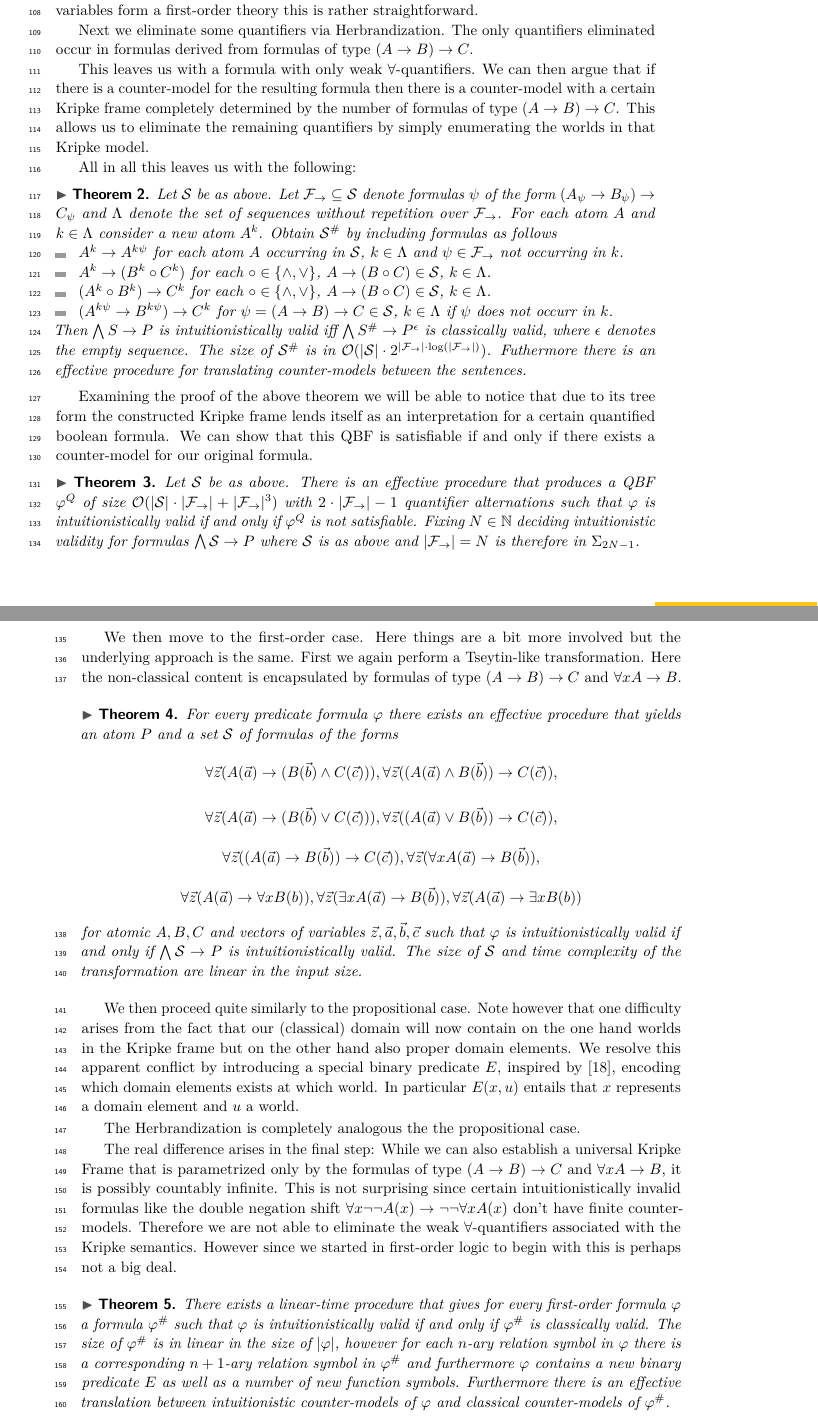
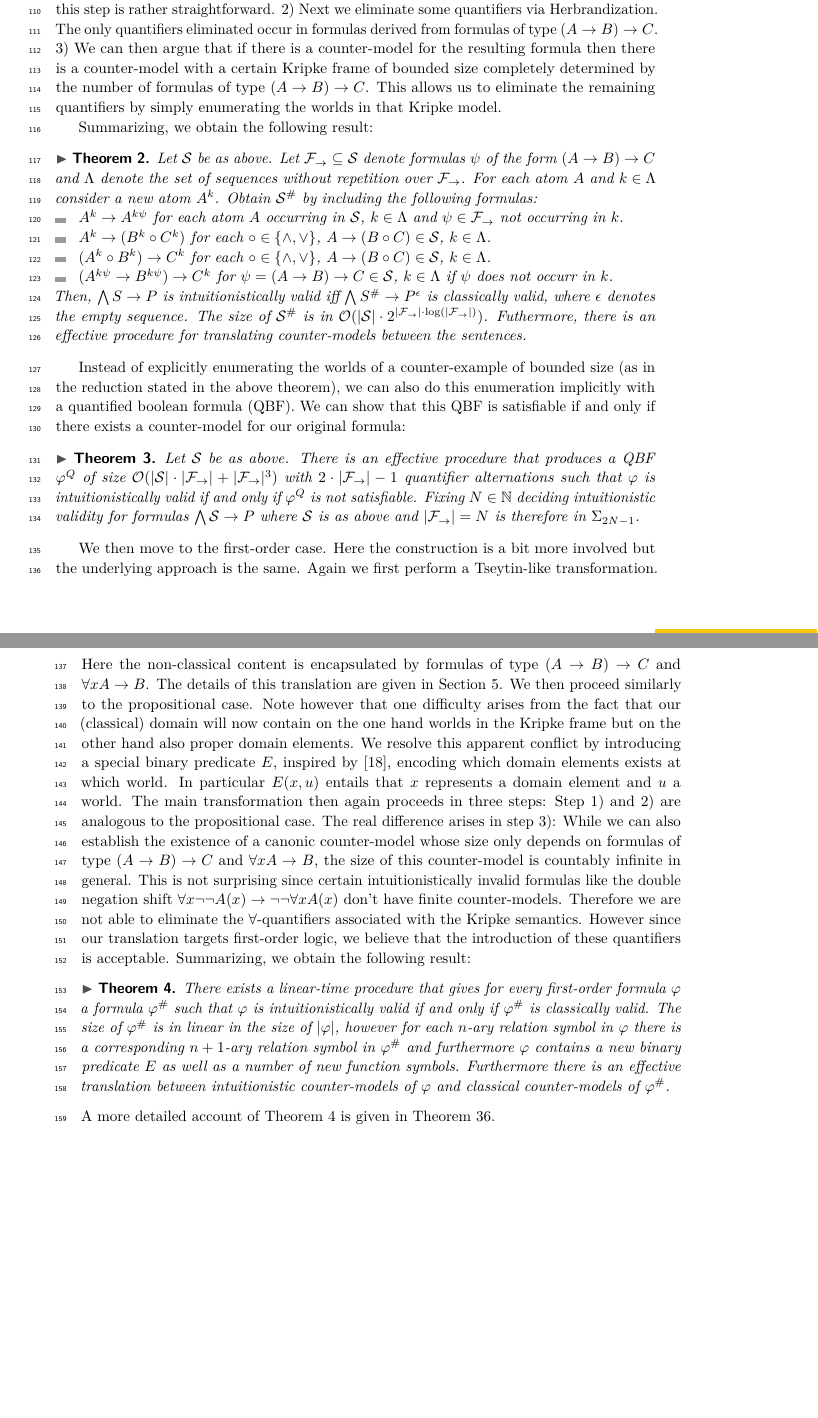
Before and after one commit to lexpk/Proofs-as-Programs-in-Classical-Logic, a LaTeX paper (CSL/lipics-v2021-EIICL.tex): two parts of pages 3 and 4 of 23 before the commit and two parts of pages 3 and 4 of 22 after it, joined at a grey line, cut so that both start at the same text, the shorter picture padded with empty space. Compiled offline with pdfLaTeX.

Commit message:
pass over overview finished

```diff
--- a/CSL/lipics-v2021-EIICL.tex
+++ b/CSL/lipics-v2021-EIICL.tex
@@ -145,47 +152,60 @@ The main transformation then proceeds in three steps.
+Since Kripke frames for propositional logic over a fixed alphabet of propositional variables form a first-order theory this step is rather straightforward.
+%
+2) Next we eliminate some quantifiers via Herbrandization. The only quantifiers eliminated occur in formulas derived from formulas of type $(A\to B)\to C$.
+%
+3) We can then argue that if there is a counter-model for the resulting formula then there is a counter-model with a certain Kripke frame of bounded size completely determined by the number of formulas of type $(A\to B)\to C$.
+This allows us to eliminate the remaining quantifiers by simply enumerating the worlds in that Kripke model.
 
-First we encode as a first-order sentence that the considered formula holds in every Kripke frame. Since Kripke frames for propositional logic over a fixed alphabet of propostional variables form a first-order theory this is rather straightforward.
-
-Next we eliminate some quantifiers via Herbrandization. The only quantifiers eliminated occur in formulas derived from formulas of type $(A\to B)\to C$.
-
-This leaves us with a formula with only weak $\forall$-quantifiers. We can then argue that if there is a counter-model for the resulting formula then there is a counter-model with a certain Kripke frame completely determined by the number of formulas of type $(A\to B)\to C$. This allows us to eliminate the remaining quantifiers by simply enumerating the worlds in that Kripke model.
-
-All in all this leaves us with the following:
+Summarizing, we obtain the following result:
 
 \begin{theorem}
-	Let $\mathcal S$ be as above. Let $\mathcal F_\to\subseteq\mathcal S$ denote formulas $\psi$ of the form $(A_\psi\to B_\psi)\to C_\psi$ and $\Lambda$ denote the set of sequences without repetition over $\mathcal F_\to$. For each atom $A$ and $k\in\Lambda$ consider a new atom $A^k$. Obtain $\mathcal S^\#$ by including formulas as follows
+\label{thm:reduction-propositional}
+	Let $\mathcal S$ be as above. Let $\mathcal F_\to\subseteq\mathcal S$ denote formulas $\psi$ of the form $(A\to B)\to C$ and $\Lambda$ denote the set of sequences without repetition over $\mathcal F_\to$. For each atom $A$ and $k\in\Lambda$ consider a new atom $A^k$. Obtain $\mathcal S^\#$ by including the following formulas:
 	\begin{itemize}
 		\item $A^k\to A^{k\psi}$ for each atom $A$ occurring in $\mathcal S$, $k\in\Lambda$ and $\psi\in\mathcal F_\to$ not occurring in $k$.
 		\item $A^k\to (B^k\circ C^k)$ for each $\circ\in\{\wedge,\vee\}$, $A\to (B\circ C)\in\mathcal S$, $k\in\Lambda$.
 		\item $(A^k\circ B^k)\to C^k$ for each $\circ\in\{\wedge,\vee\}$, $A\to (B\circ C)\in\mathcal S$, $k\in\Lambda$.
 		\item $(A^{k\psi}\to B^{k\psi})\to C^k$ for $\psi = (A\to B)\to C\in\mathcal S$, $k\in\Lambda$ if $\psi$ does not occurr in $k$.
 	\end{itemize}
-	Then $\bigwedge S\to P$ is intuitionistically valid iff $\bigwedge S^\#\to P^\epsilon$ is classically valid, where $\epsilon$ denotes the empty sequence. The size of $\mathcal S^\#$ is in $\mathcal O(|\mathcal S|\cdot2^{|\mathcal F_\to|\cdot\log(|\mathcal F_\to|)})$. Futhermore there is an effective procedure for translating counter-models between the sentences.
+Then, $\bigwedge S\to P$ is intuitionistically valid iff $\bigwedge S^\#\to P^\epsilon$ is classically valid, where $\epsilon$ denotes the empty sequence. The size of $\mathcal S^\#$ is in $\mathcal O(|\mathcal S|\cdot2^{|\mathcal F_\to|\cdot\log(|\mathcal F_\to|)})$. Futhermore, there is an effective procedure for translating counter-models between the sentences.
 \end{theorem}
 
-Examining the proof of the above theorem we will be able to notice that due to its tree form the constructed Kripke frame lends itself as an interpretation for a certain quantified boolean formula. We can show that this QBF is satisfiable if and only if there exists a counter-model for our original formula.
+Instead of explicitly enumerating the worlds of a counter-example of bounded size (as in the reduction stated in the above theorem), we can also do this enumeration implicitly with a quantified boolean formula (QBF).
+We can show that this QBF is satisfiable if and only if there exists a counter-model for our original formula:
 
 \begin{theorem}
 	Let $\mathcal S$ be as above. There is an effective procedure that produces a QBF $\varphi^Q$ of size $\mathcal O(|\mathcal S|\cdot|\mathcal F_\to| + |\mathcal F_\to|^3)$ with $2\cdot |\mathcal F_\to|-1$ quantifier alternations such that $\varphi$ is intuitionistically valid if and only if $\varphi^Q$ is not satisfiable. Fixing $N\in\mathbb N$ deciding intuitionistic validity for formulas $\bigwedge \mathcal S\to P$ where $\mathcal S$ is as above and $|\mathcal F_\to| = N$ is therefore in $\Sigma_{2N-1}$.
 \end{theorem}
 
-We then move to the first-order case. Here things are a bit more involved but the underlying approach is the same. First we again perform a Tseytin-like transformation. Here the non-classical content is encapsulated by formulas of type $(A\to B)\to C$ and $\forall xA\to B$.
+%\begin{theorem}
+%	For every predicate formula $\varphi$ there exists an effective procedure that yields an atom $P$ and a set $\mathcal S$ of formulas of the forms
+%	$$\forall \vec z(A(\vec a)\to (B(\vec b)\wedge C(\vec c))), \forall \vec z((A(\vec a)\wedge B(\vec b))\to C(\vec c)),$$$$\forall \vec z(A(\vec a)\to (B(\vec b)\vee C(\vec c))),
+%	\forall \vec z((A(\vec a)\vee B(\vec b))\to C(\vec c)),$$$$ \forall \vec z((A(\vec a)\to B(\vec b))\to C(\vec c)),\forall \vec z(\forall xA(\vec a)\to B(\vec b)),$$$$ \forall \vec z(A(\vec a)\to\forall xB(b)), \forall \vec z(\exists xA(\vec a)\to B(\vec b)), \forall \vec z(A(\vec a)\to\exists xB(b))$$for atomic $A, B, C$ and vectors of variables $\vec z, \vec a, \vec b, \vec c$ such that $\varphi$ is intuitionistically valid if and only if $\bigwedge\mathcal S\to P$ is intuitionistically valid. The size of $\mathcal S$ and time complexity of the transformation are linear in the input size.
+%\end{theorem}
+
+We then move to the first-order case. Here the construction is a bit more involved but the underlying approach is the same.
+Again we first perform a Tseytin-like transformation.
+Here the non-classical content is encapsulated by formulas of type $(A\to B)\to C$ and $\forall xA\to B$.
+The details of this translation are given in Section~\ref{section:tseytin}.
+We then proceed similarly to the propositional case.
+Note however that one difficulty arises from the fact that our (classical) domain will now contain on the one hand worlds in the Kripke frame but on the other hand also proper domain elements.
+We resolve this apparent conflict by introducing a special binary predicate $E$, inspired by~\cite{iemhoff2010eskolemization}, encoding which domain elements exists at which world.
+In particular $E(x, u)$ entails that $x$ represents a domain element and $u$ a world.
+The main transformation then again proceeds in three steps:
+Step 1) and 2) are analogous to the propositional case.
+The real difference arises in step 3):
+While we can also establish the existence of a canonic counter-model whose size only depends on formulas of type $(A\to B)\to C$ and $\forall xA\to B$, the size of this counter-model is countably infinite in general.
+This is not surprising since certain intuitionistically invalid formulas like the double negation shift $\forall x\neg\neg A(x)\to \neg\neg\forall x A(x)$ don't have finite counter-models.
+Therefore we are not able to eliminate the $\forall$-quantifiers associated with the Kripke semantics.
+However since our translation targets first-order logic, we believe that the introduction of these quantifiers is acceptable.
+%
+Summarizing, we obtain the following result:
 
 \begin{theorem}
-	For every predicate formula $\varphi$ there exists an effective procedure that yields an atom $P$ and a set $\mathcal S$ of formulas of the forms
-	$$\forall \vec z(A(\vec a)\to (B(\vec b)\wedge C(\vec c))), \forall \vec z((A(\vec a)\wedge B(\vec b))\to C(\vec c)),$$$$\forall \vec z(A(\vec a)\to (B(\vec b)\vee C(\vec c))),
-	\forall \vec z((A(\vec a)\vee B(\vec b))\to C(\vec c)),$$$$ \forall \vec z((A(\vec a)\to B(\vec b))\to C(\vec c)),\forall \vec z(\forall xA(\vec a)\to B(\vec b)),$$$$ \forall \vec z(A(\vec a)\to\forall xB(b)), \forall \vec z(\exists xA(\vec a)\to B(\vec b)), \forall \vec z(A(\vec a)\to\exists xB(b))$$for atomic $A, B, C$ and vectors of variables $\vec z, \vec a, \vec b, \vec c$ such that $\varphi$ is intuitionistically valid if and only if $\bigwedge\mathcal S\to P$ is intuitionistically valid. The size of $\mathcal S$ and time complexity of the transformation are linear in the input size.
+\label{thm:reduction-first-order-short}
+There exists a linear-time procedure that gives for every first-order formula $\varphi$ a formula $\varphi^\#$ such that $\varphi$ is intuitionistically valid if and only if $\varphi^\#$ is classically valid. The size of $\varphi^\#$ is in linear in the size of $|\varphi|$, however for each $n$-ary relation symbol in $\varphi$ there is a corresponding $n+1$-ary relation symbol in $\varphi^\#$ and furthermore $\varphi$ contains a new binary predicate $E$ as well as a number of new function symbols. Furthermore there is an effective translation between intuitionistic counter-models of $\varphi$ and classical counter-models of $\varphi^\#$.
 \end{theorem}
-
-We then proceed quite similarly to the propositional case. Note however that one difficulty arises from the fact that our (classical) domain will now contain on the one hand worlds in the Kripke frame but on the other hand also proper domain elements. We resolve this apparent conflict by introducing a special binary predicate $E$, inspired by~\cite{iemhoff2010eskolemization}, encoding which domain elements exists at which world. In particular $E(x, u)$ entails that $x$ represents a domain element and $u$ a world.
-
-The Herbrandization is completely analogous the the propositional case.
-
-The real difference arises in the final step: While we can also establish a universal Kripke Frame that is parametrized only by the formulas of type $(A\to B)\to C$ and $\forall xA\to B$, it is possibly countably infinite. This is not surprising since certain intuitionistically invalid formulas like the double negation shift $\forall x\neg\neg A(x)\to \neg\neg\forall x A(x)$ don't have finite counter-models. Therefore we are not able to eliminate the weak $\forall$-quantifiers associated with the Kripke semantics. However since we started in first-order logic to begin with this is perhaps not a big deal.
-
-\begin{theorem}
-	There exists a linear-time procedure that gives for every first-order formula $\varphi$ a formula $\varphi^\#$ such that $\varphi$ is intuitionistically valid if and only if $\varphi^\#$ is classically valid. The size of $\varphi^\#$ is in linear in the size of $|\varphi|$, however for each $n$-ary relation symbol in $\varphi$ there is a corresponding $n+1$-ary relation symbol in $\varphi^\#$ and furthermore $\varphi$ contains a new binary predicate $E$ as well as a number of new function symbols. Furthermore there is an effective translation between intuitionistic counter-models of $\varphi$ and classical counter-models of $\varphi^\#$.
-\end{theorem}
-The complete translation is stated in Theorem~\ref{fullFOtranslation}.
+A more detailed account of Theorem~\ref{thm:reduction-first-order-short} is given in Theorem~\ref{fullFOtranslation}.
 
 These results provide an effective framework for using classical provers to check intuitionistic validity. First experiments with the Vampire theorem prover show promise.
 
```
Also changed, not shown: CSL/lipics-v2021-EIICL.tex (20 more changed lines).
